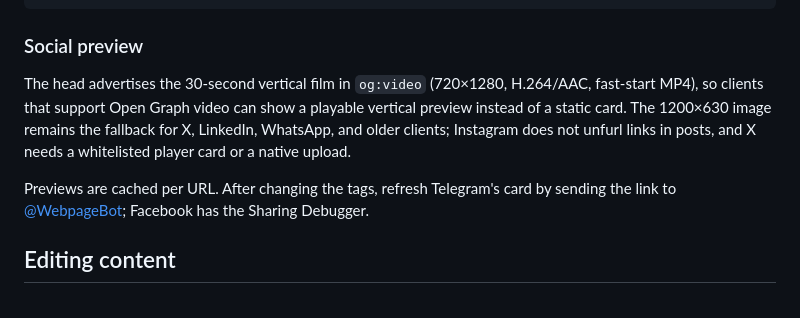
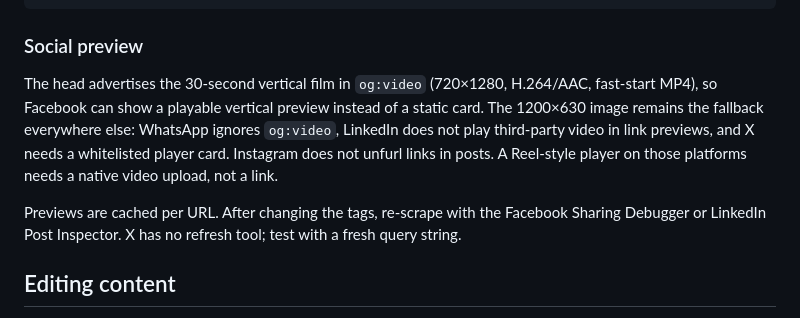
Before and after one commit to rouslanbaranov/hamamatsu, a Markdown page: README.md, the part around the change. Drawn GitHub-style.

Commit message:
Clarify which networks play the video preview

```diff
--- a/README.md
+++ b/README.md
@@ -107,9 +107,9 @@ open http://127.0.0.1:8765/tools/og.html
 
 ### Social preview
 
-The head advertises the 30-second vertical film in `og:video` (720×1280, H.264/AAC, fast-start MP4), so clients that support Open Graph video can show a playable vertical preview instead of a static card. The 1200×630 image remains the fallback for X, LinkedIn, WhatsApp, and older clients; Instagram does not unfurl links in posts, and X needs a whitelisted player card or a native upload.
+The head advertises the 30-second vertical film in `og:video` (720×1280, H.264/AAC, fast-start MP4), so Facebook can show a playable vertical preview instead of a static card. The 1200×630 image remains the fallback everywhere else: WhatsApp ignores `og:video`, LinkedIn does not play third-party video in link previews, and X needs a whitelisted player card. Instagram does not unfurl links in posts. A Reel-style player on those platforms needs a native video upload, not a link.
 
-Previews are cached per URL. After changing the tags, refresh Telegram's card by sending the link to [@WebpageBot](https://t.me/webpagebot); Facebook has the Sharing Debugger.
+Previews are cached per URL. After changing the tags, re-scrape with the Facebook Sharing Debugger or LinkedIn Post Inspector. X has no refresh tool; test with a fresh query string.
 
 ## Editing content
 
```
